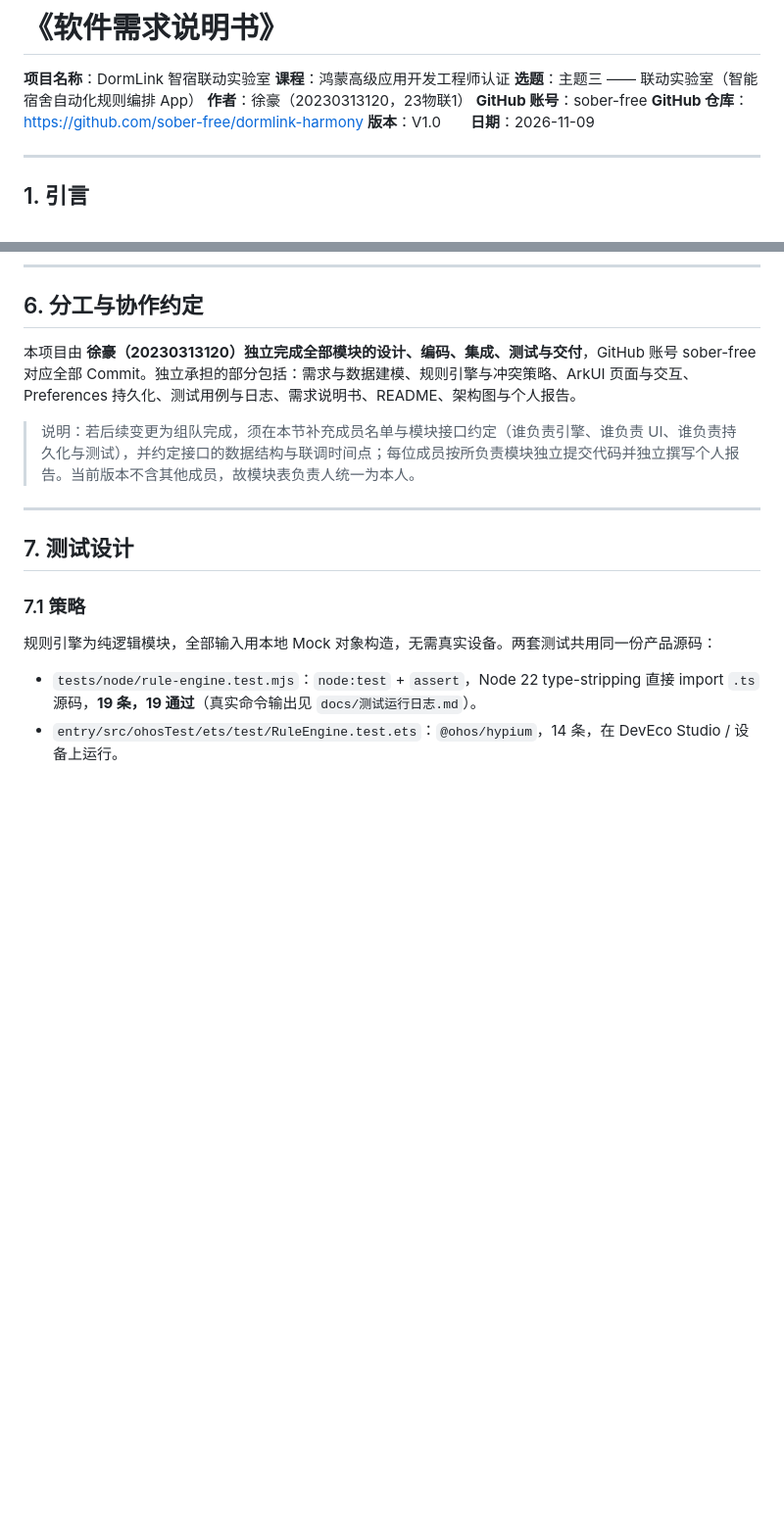
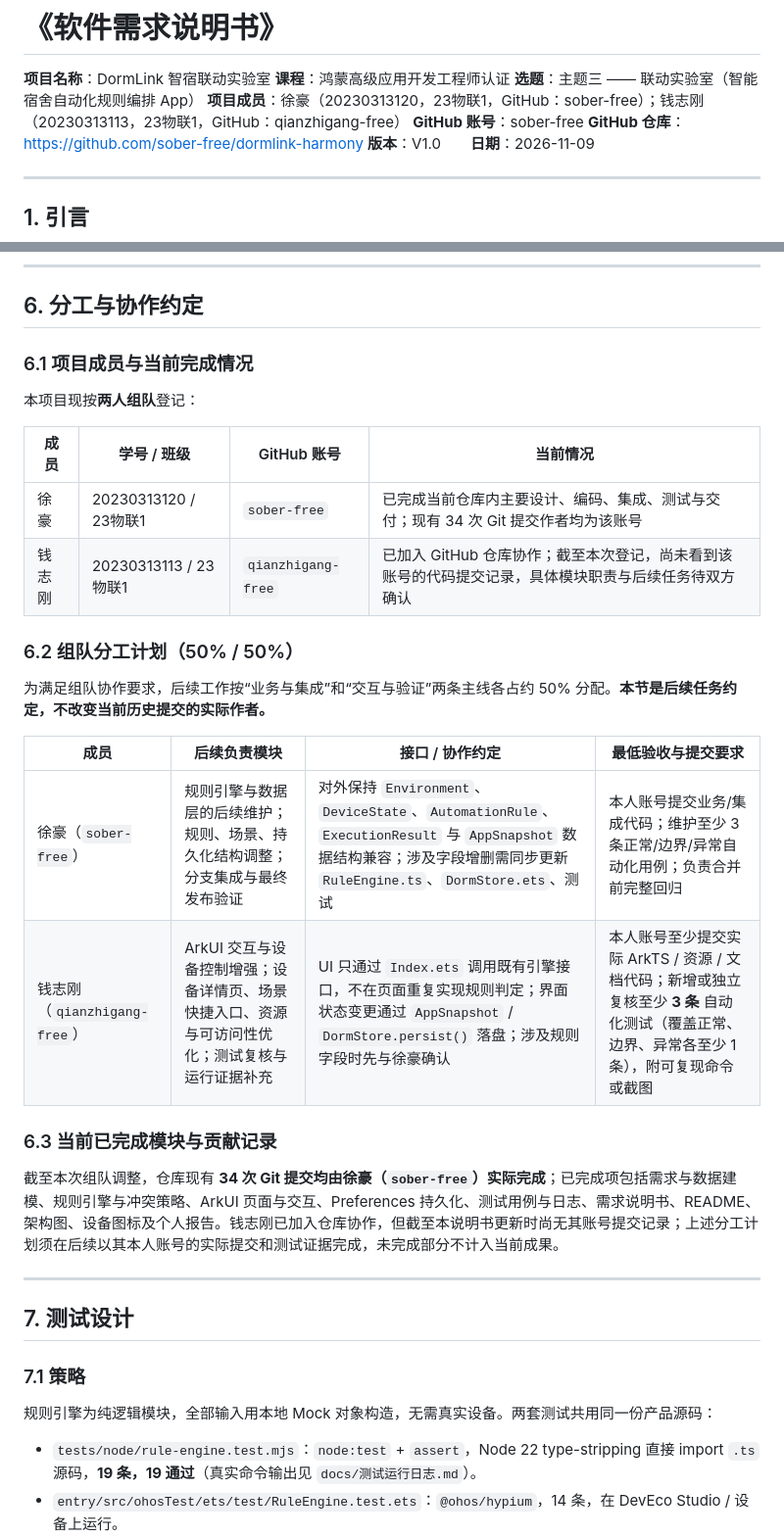
Before and after one commit to sober-free/dormlink-harmony, a Markdown page: docs/软件需求说明书.md, 2 parts joined by grey strips. Shown at 98% size. GitHub-like rendering; blank space fills up the shorter version.

```diff
--- a/docs/软件需求说明书.md
+++ b/docs/软件需求说明书.md
@@ -3,7 +3,7 @@
 **项目名称**：DormLink 智宿联动实验室
 **课程**：鸿蒙高级应用开发工程师认证
 **选题**：主题三 —— 联动实验室（智能宿舍自动化规则编排 App）
-**作者**：徐豪（20230313120，23物联1）
+**项目成员**：徐豪（20230313120，23物联1，GitHub：sober-free）；钱志刚（20230313113，23物联1，GitHub：qianzhigang-free）
 **GitHub 账号**：sober-free
 **GitHub 仓库**：https://github.com/sober-free/dormlink-harmony
 **版本**：V1.0　　**日期**：2026-11-09
@@ -166,9 +166,27 @@
 
 ## 6. 分工与协作约定
 
-本项目由 **徐豪（20230313120）独立完成全部模块的设计、编码、集成、测试与交付**，GitHub 账号 sober-free 对应全部 Commit。独立承担的部分包括：需求与数据建模、规则引擎与冲突策略、ArkUI 页面与交互、Preferences 持久化、测试用例与日志、需求说明书、README、架构图与个人报告。
+### 6.1 项目成员与当前完成情况
 
-> 说明：若后续变更为组队完成，须在本节补充成员名单与模块接口约定（谁负责引擎、谁负责 UI、谁负责持久化与测试），并约定接口的数据结构与联调时间点；每位成员按所负责模块独立提交代码并独立撰写个人报告。当前版本不含其他成员，故模块表负责人统一为本人。
+本项目现按**两人组队**登记：
+
+| 成员 | 学号 / 班级 | GitHub 账号 | 当前情况 |
+| --- | --- | --- | --- |
+| 徐豪 | 20230313120 / 23物联1 | `sober-free` | 已完成当前仓库内主要设计、编码、集成、测试与交付；现有 34 次 Git 提交作者均为该账号 |
+| 钱志刚 | 20230313113 / 23物联1 | `qianzhigang-free` | 已加入 GitHub 仓库协作；截至本次登记，尚未看到该账号的代码提交记录，具体模块职责与后续任务待双方确认 |
+
+### 6.2 组队分工计划（50% / 50%）
+
+为满足组队协作要求，后续工作按“业务与集成”和“交互与验证”两条主线各占约 50% 分配。**本节是后续任务约定，不改变当前历史提交的实际作者。**
+
+| 成员 | 后续负责模块 | 接口 / 协作约定 | 最低验收与提交要求 |
+| --- | --- | --- | --- |
+| 徐豪（`sober-free`） | 规则引擎与数据层的后续维护；规则、场景、持久化结构调整；分支集成与最终发布验证 | 对外保持 `Environment`、`DeviceState`、`AutomationRule`、`ExecutionResult` 与 `AppSnapshot` 数据结构兼容；涉及字段增删需同步更新 `RuleEngine.ts`、`DormStore.ets`、测试 | 本人账号提交业务/集成代码；维护至少 3 条正常/边界/异常自动化用例；负责合并前完整回归 |
+| 钱志刚（`qianzhigang-free`） | ArkUI 交互与设备控制增强；设备详情页、场景快捷入口、资源与可访问性优化；测试复核与运行证据补充 | UI 只通过 `Index.ets` 调用既有引擎接口，不在页面重复实现规则判定；界面状态变更通过 `AppSnapshot` / `DormStore.persist()` 落盘；涉及规则字段时先与徐豪确认 | 本人账号至少提交实际 ArkTS / 资源 / 文档代码；新增或独立复核至少 **3 条** 自动化测试（覆盖正常、边界、异常各至少 1 条），附可复现命令或截图 |
+
+### 6.3 当前已完成模块与贡献记录
+
+截至本次组队调整，仓库现有 **34 次 Git 提交均由徐豪（`sober-free`）实际完成**；已完成项包括需求与数据建模、规则引擎与冲突策略、ArkUI 页面与交互、Preferences 持久化、测试用例与日志、需求说明书、README、架构图、设备图标及个人报告。钱志刚已加入仓库协作，但截至本说明书更新时尚无其账号提交记录；上述分工计划须在后续以其本人账号的实际提交和测试证据完成，未完成部分不计入当前成果。
 
 ---
 
```
Also changed, not shown: other parts of docs/软件需求说明书.md (+2 -2 lines), README.md (+22 -10 lines), docs/业务流程图.png, docs/系统架构图.png, 2 other files.
